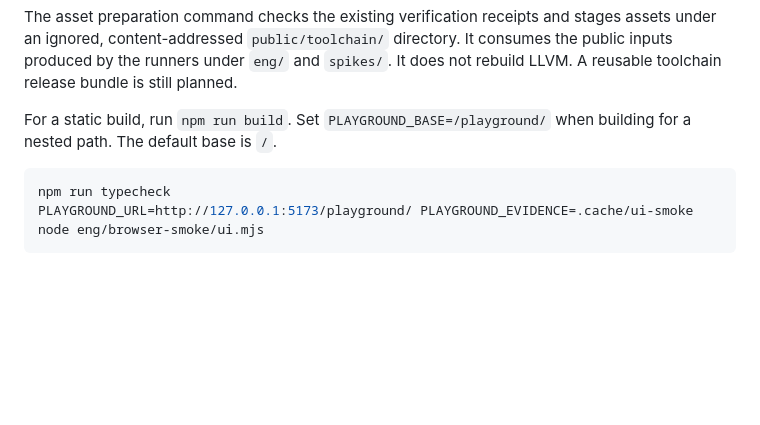
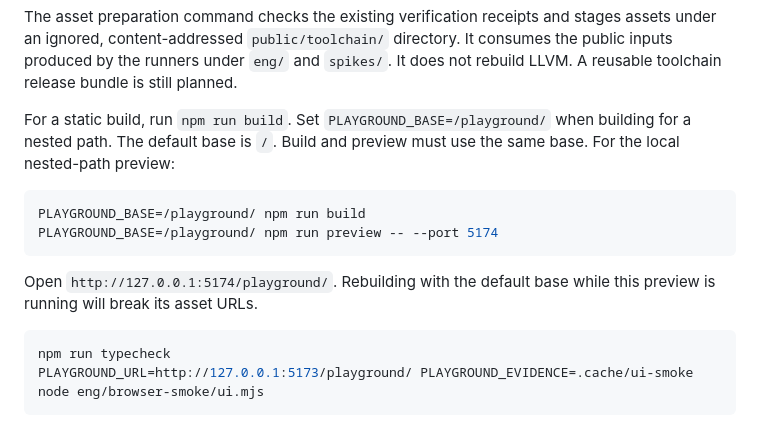
Before and after one commit to zion-sati/NetWasm.Playground, a Markdown page: README.md, the part around the change. GitHub-like rendering; blank space fills up the shorter version.

Commit message:
Document matching build and preview base paths

````diff
--- a/README.md
+++ b/README.md
@@ -28,6 +28,15 @@ It does not rebuild LLVM. A reusable toolchain release bundle is still planned.
 
 For a static build, run `npm run build`. Set `PLAYGROUND_BASE=/playground/`
 when building for a nested path. The default base is `/`.
+Build and preview must use the same base. For the local nested-path preview:
+
+```sh
+PLAYGROUND_BASE=/playground/ npm run build
+PLAYGROUND_BASE=/playground/ npm run preview -- --port 5174
+```
+
+Open `http://127.0.0.1:5174/playground/`. Rebuilding with the default base
+while this preview is running will break its asset URLs.
 
 ```sh
 npm run typecheck
````
